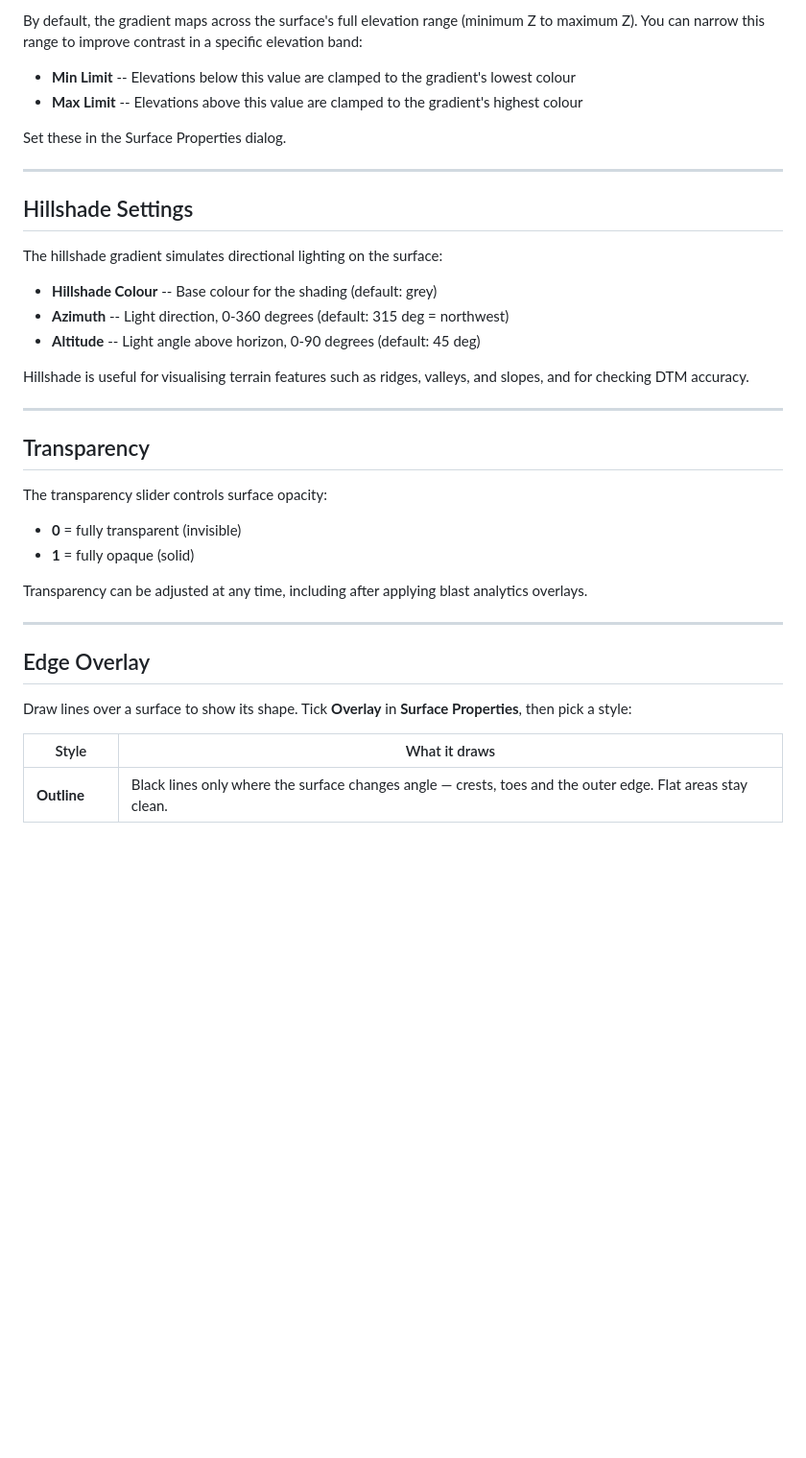
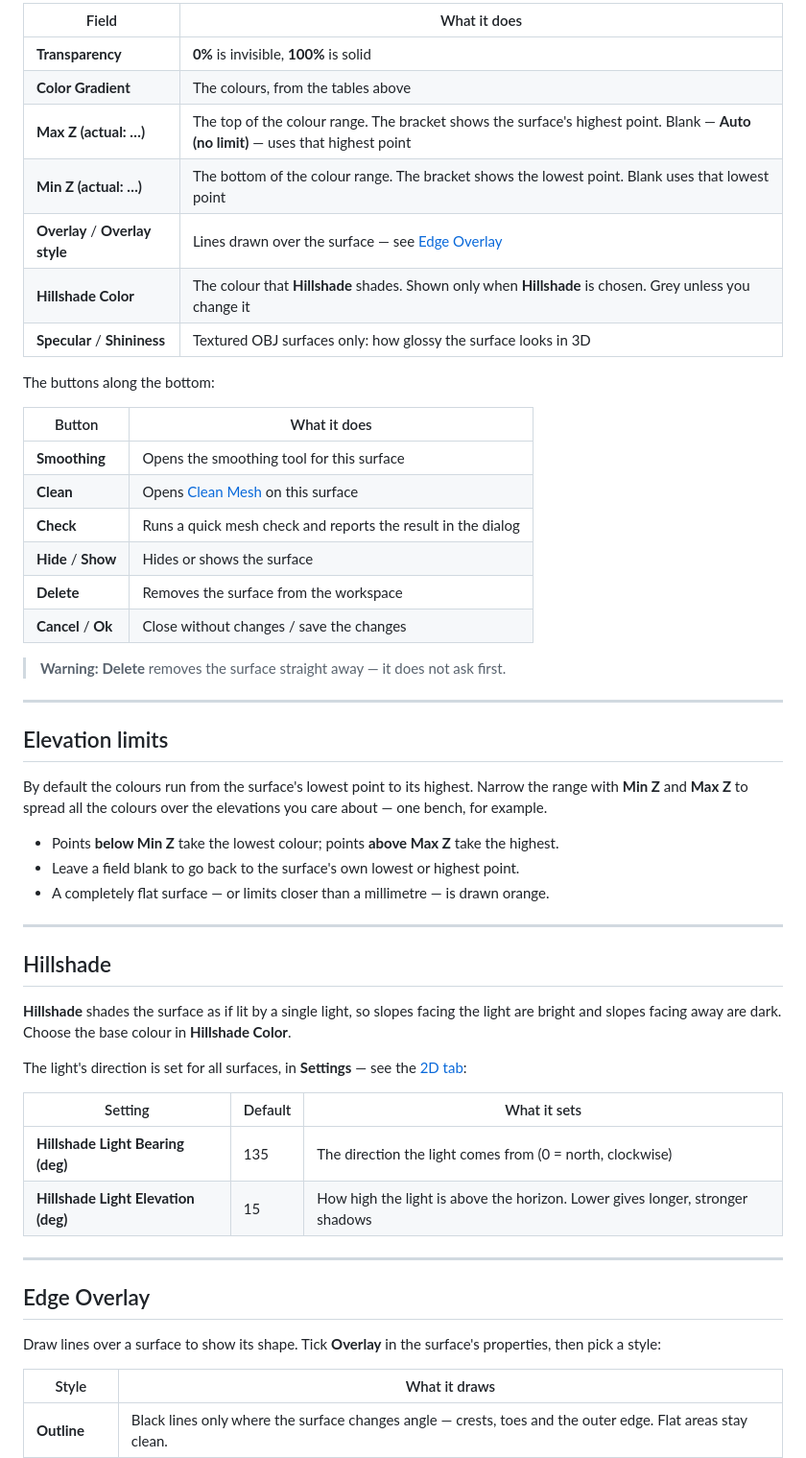
Before and after one commit to brentbuffham/kirra-docs, a Markdown page: surfaces/gradients.md, the part around one of its changes. Shown at 96% size. Drawn GitHub-style; blank space fills up the shorter version.

```diff
--- a/surfaces/gradients.md
+++ b/surfaces/gradients.md
@@ -35,38 +53,60 @@ Kirra supports multiple gradient visualisation modes for surfaces, applied in bo
 
-By default, the gradient maps across the surface's full elevation range (minimum Z to maximum Z). You can narrow this range to improve contrast in a specific elevation band:
+| Field | What it does |
+|---|---|
+| **Transparency** | **0%** is invisible, **100%** is solid |
+| **Color Gradient** | The colours, from the tables above |
+| **Max Z (actual: …)** | The top of the colour range. The bracket shows the surface's highest point. Blank — **Auto (no limit)** — uses that highest point |
+| **Min Z (actual: …)** | The bottom of the colour range. The bracket shows the lowest point. Blank uses that lowest point |
+| **Overlay** / **Overlay style** | Lines drawn over the surface — see [Edge Overlay](#edge-overlay) |
+| **Hillshade Color** | The colour that **Hillshade** shades. Shown only when **Hillshade** is chosen. Grey unless you change it |
+| **Specular** / **Shininess** | Textured OBJ surfaces only: how glossy the surface looks in 3D |
 
-- **Min Limit** -- Elevations below this value are clamped to the gradient's lowest colour
-- **Max Limit** -- Elevations above this value are clamped to the gradient's highest colour
+The buttons along the bottom:
 
-Set these in the Surface Properties dialog.
+| Button | What it does |
+|---|---|
+| **Smoothing** | Opens the smoothing tool for this surface |
+| **Clean** | Opens [Clean Mesh](clean-mesh.md) on this surface |
+| **Check** | Runs a quick mesh check and reports the result in the dialog |
+| **Hide** / **Show** | Hides or shows the surface |
+| **Delete** | Removes the surface from the workspace |
+| **Cancel** / **Ok** | Close without changes / save the changes |
+
+> **Warning:** **Delete** removes the surface straight away — it does not ask first.
 
 ---
 
-## Hillshade Settings
+## Elevation limits
 
-The hillshade gradient simulates directional lighting on the surface:
+By default the colours run from the surface's lowest point to its highest. Narrow the range with
+**Min Z** and **Max Z** to spread all the colours over the elevations you care about — one bench,
+for example.
 
-- **Hillshade Colour** -- Base colour for the shading (default: grey)
-- **Azimuth** -- Light direction, 0-360 degrees (default: 315 deg = northwest)
-- **Altitude** -- Light angle above horizon, 0-90 degrees (default: 45 deg)
-
-Hillshade is useful for visualising terrain features such as ridges, valleys, and slopes, and for checking DTM accuracy.
+- Points **below Min Z** take the lowest colour; points **above Max Z** take the highest.
+- Leave a field blank to go back to the surface's own lowest or highest point.
+- A completely flat surface — or limits closer than a millimetre — is drawn orange.
 
 ---
 
-## Transparency
+## Hillshade
 
-The transparency slider controls surface opacity:
-- **0** = fully transparent (invisible)
-- **1** = fully opaque (solid)
+**Hillshade** shades the surface as if lit by a single light, so slopes facing the light are
+bright and slopes facing away are dark. Choose the base colour in **Hillshade Color**.
 
-Transparency can be adjusted at any time, including after applying blast analytics overlays.
+The light's direction is set for all surfaces, in **Settings** — see the
+[2D tab](../working-in-kirra/settings.md#2d-tab):
+
+| Setting | Default | What it sets |
+|---|---|---|
+| **Hillshade Light Bearing (deg)** | 135 | The direction the light comes from (0 = north, clockwise) |
+| **Hillshade Light Elevation (deg)** | 15 | How high the light is above the horizon. Lower gives longer, stronger shadows |
 
 ---
 
 ## Edge Overlay
 
-Draw lines over a surface to show its shape. Tick **Overlay** in **Surface Properties**, then pick a style:
+Draw lines over a surface to show its shape. Tick **Overlay** in the surface's properties, then
+pick a style:
 
 | Style | What it draws |
 |---|---|
```
Also changed, not shown: other parts of surfaces/gradients.md (+57 -24 lines), surfaces/importing-surfaces.md (+4 -5 lines), screenshots/SurfacePropertiesDialog.png (added).
